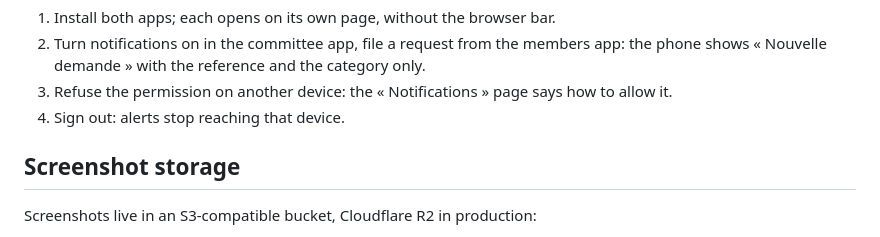
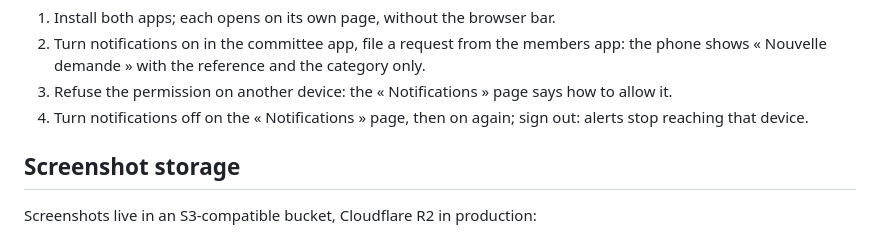
Before and after one commit to SkYNewZ/sos-vpdive, a Markdown page: README.md, the part around the change. Drawn GitHub-style.

Commit message:
docs: check turning alerts off and on before going live
- Added turning notifications off and on again to the go-live phone checklist of the README.
- Kept signing out as the last check, since it ends the device's subscription.
- Noted nothing else: the routes were checked in Chromium with a real Origin header.

```diff
--- a/README.md
+++ b/README.md
@@ -221,7 +221,8 @@ Before going live, check on a real Android phone and a real iPhone:
    the category only.
 3. Refuse the permission on another device: the « Notifications » page says
    how to allow it.
-4. Sign out: alerts stop reaching that device.
+4. Turn notifications off on the « Notifications » page, then on again;
+   sign out: alerts stop reaching that device.
 
 ## Screenshot storage
 
```
